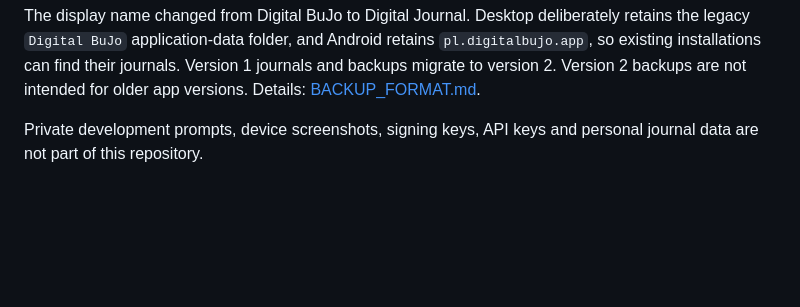
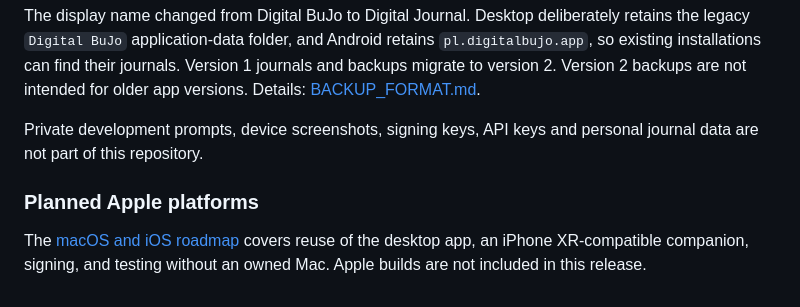
Before and after one commit to mikusz3/Digital-Journal, a Markdown page: README.md, the part around the change. GitHub-like rendering; blank space fills up the shorter version.

Commit message:
Document macOS and iPhone XR delivery roadmap

```diff
--- a/README.md
+++ b/README.md
@@ -69,3 +69,7 @@ Both apps store profiles locally. Profiles separate content, not OS users or pas
 The display name changed from Digital BuJo to Digital Journal. Desktop deliberately retains the legacy `Digital BuJo` application-data folder, and Android retains `pl.digitalbujo.app`, so existing installations can find their journals. Version 1 journals and backups migrate to version 2. Version 2 backups are not intended for older app versions. Details: [BACKUP_FORMAT.md](docs/BACKUP_FORMAT.md).
 
 Private development prompts, device screenshots, signing keys, API keys and personal journal data are not part of this repository.
+
+### Planned Apple platforms
+
+The [macOS and iOS roadmap](docs/APPLE_ROADMAP.md) covers reuse of the desktop app, an iPhone XR-compatible companion, signing, and testing without an owned Mac. Apple builds are not included in this release.
```
Also changed, not shown: docs/APPLE_ROADMAP.md (added, +52 -0 lines), docs/ROADMAP.md (+5 -1 lines).
